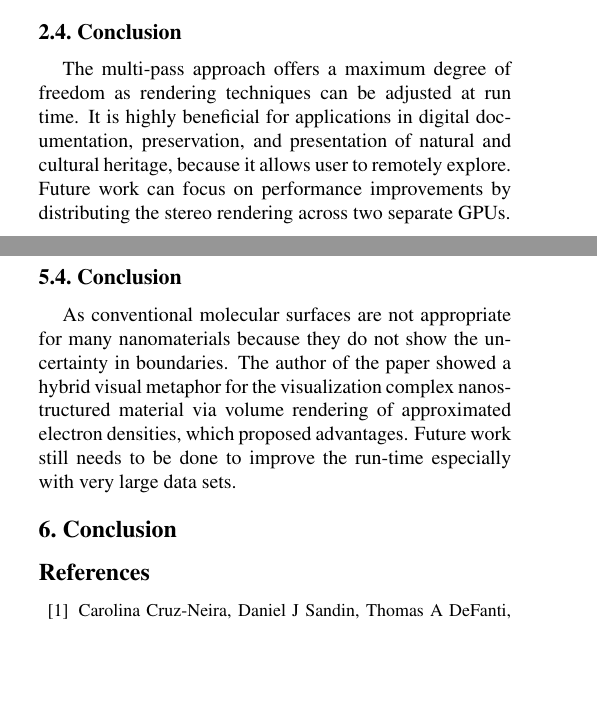
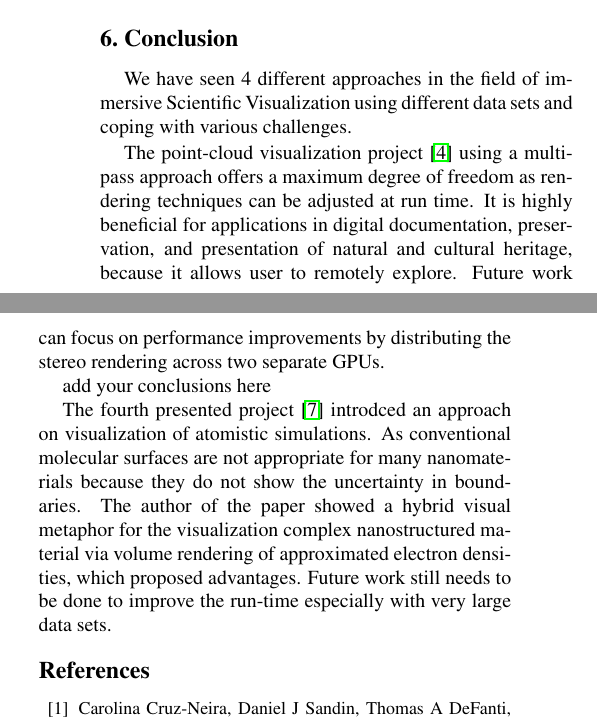
Before and after one commit to yuffff/hauptseminar-cgv, a LaTeX document (review.tex): two parts of the columns of pages 3 and 9 of 10 before the commit and two parts of the columns of page 9 of 10 after it, joined at a grey line, cut at the place of the change, the shorter picture padded with empty space. Compiled offline with pdfLaTeX.

Commit message:
conclusion...

```diff
--- a/review.tex
+++ b/review.tex
@@ -92,8 +92,6 @@ A variety of optimization techniques for rendering were implemented to cope with
 
 \subsection{Interaction}
 The VR environment is not only used for displaying. Controllers are used for interaction to improve the experience and exploration. Rotating and scaling of the rendered data is supported, as well as measuring distance between points, and selection of applied rendering technique and color.
-\subsection{Conclusion}
-The multi-pass approach offers a maximum degree of freedom as rendering techniques can be adjusted at run time. It is highly beneficial for applications in digital documentation, preservation, and presentation of natural and cultural heritage, because it allows user to remotely explore. Future work can focus on performance improvements by distributing the stereo rendering across two separate GPUs.
 
 \section{Tracing Neurons}
 \subsection{Overview}
@@ -218,10 +216,17 @@ The main techniques they used are ray-casting and volume rendering. Ray-casting
 \subsection{Interaction}
 The CAVE2 \cite{febretti2013cave2} provides 3D navigation using a 6 degrees-of-freedom joystick coupled with head-tracking. The user can fly through the simulation by using a button and by moving/rotating the joystick in the desired direction. Wireless head-tracking also enables the user to explore the visualization by physically walking in the space, causing the view to be rendered from his/her perspective. The head-tracking provides a user-centered perspective. The user can also adjust the transfer function or the color of the electron density ranges by the wireless 'wand' or via separate interface on a tablet or laptop. The modification updates the visualization in real-time. Opacity of the volume and quality of the rendering can also be changed interactively.
 
-\subsection{Conclusion}
-As conventional molecular surfaces are not appropriate for many nanomaterials because they do not show the uncertainty in boundaries. The author of the paper showed a hybrid visual metaphor for the visualization complex nanostructured material via volume rendering of approximated electron densities, which proposed advantages. Future work still needs to be done to improve the run-time especially with very large data sets.
+\section{Conclusion}
+We have seen 4 different approaches in the field of immersive Scientific Visualization using different data sets and coping with various challenges.
 
-\section{Conclusion}
+The point-cloud visualization project \cite{discher_point-based_2018} using a multi-pass approach offers a maximum degree of freedom as rendering techniques can be adjusted at run time. It is highly beneficial for applications in digital documentation, preservation, and presentation of natural and cultural heritage, because it allows user to remotely explore. Future work can focus on performance improvements by distributing the stereo rendering across two separate GPUs.
+
+add your conclusions here
+
+
+
+
+The fourth presented project \cite{reda_visualizing_2013} introdced an approach on visualization of atomistic simulations. As conventional molecular surfaces are not appropriate for many nanomaterials because they do not show the uncertainty in boundaries. The author of the paper showed a hybrid visual metaphor for the visualization complex nanostructured material via volume rendering of approximated electron densities, which proposed advantages. Future work still needs to be done to improve the run-time especially with very large data sets.
 
 {\small
 \bibliographystyle{unsrt}
```
Also changed, not shown: review.pdf, review.tex (4 more changed lines).
